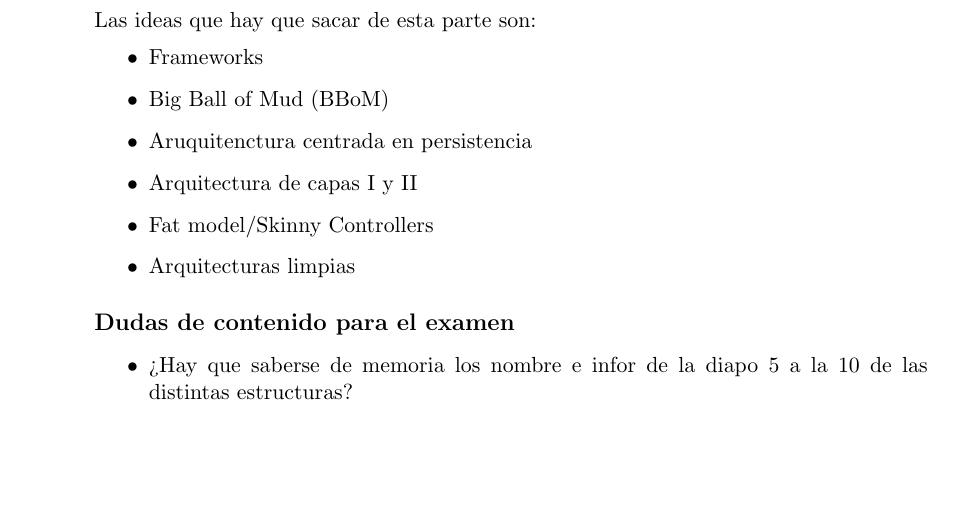
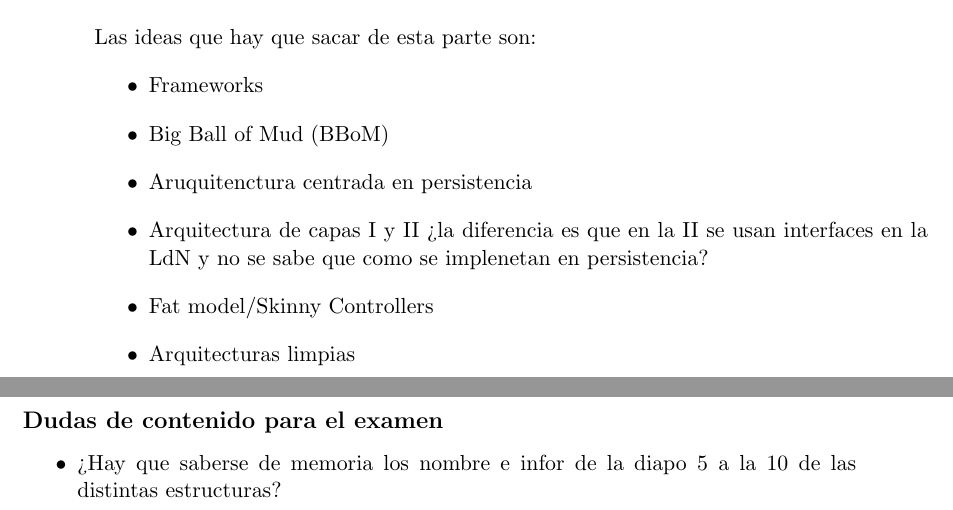
Before and after one commit to pagaliv/Dudas-paw, a LaTeX document (main.tex, which reads temas/arquitectura.tex): part of page 4 of 4 before the commit and two parts of pages 4 and 5 of 5 after it, the two joined at a grey line, cut so that both start at the same text, the shorter picture padded with empty space. Compiled offline with pdfLaTeX.

Commit message:
Arquitectura 1.4 duda 4

```diff
--- a/temas/arquitectura.tex
+++ b/temas/arquitectura.tex
@@ -82,7 +82,7 @@ Las ideas que hay que sacar de esta parte son:
     \item Frameworks
     \item Big Ball of Mud (BBoM)
     \item Aruquitenctura centrada en persistencia
-    \item Arquitectura de capas I y II
+    \item Arquitectura de capas I y II ¿la diferencia es que en la II se usan interfaces en la LdN y no se sabe que como se implenetan en persistencia?
     \item Fat model/Skinny Controllers
     \item Arquitecturas limpias
 \end{itemize}
```
Also changed, not shown: main.pdf.
